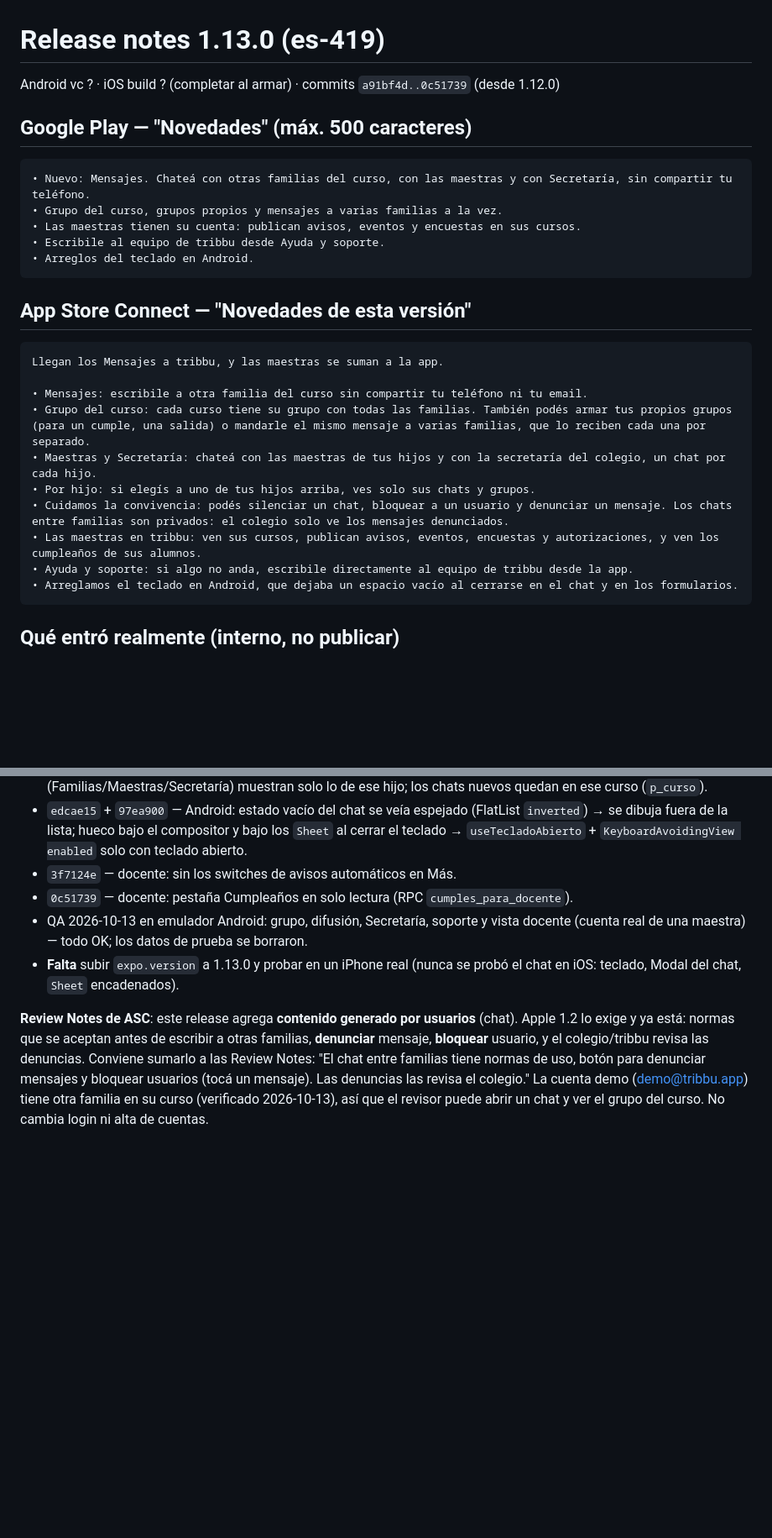
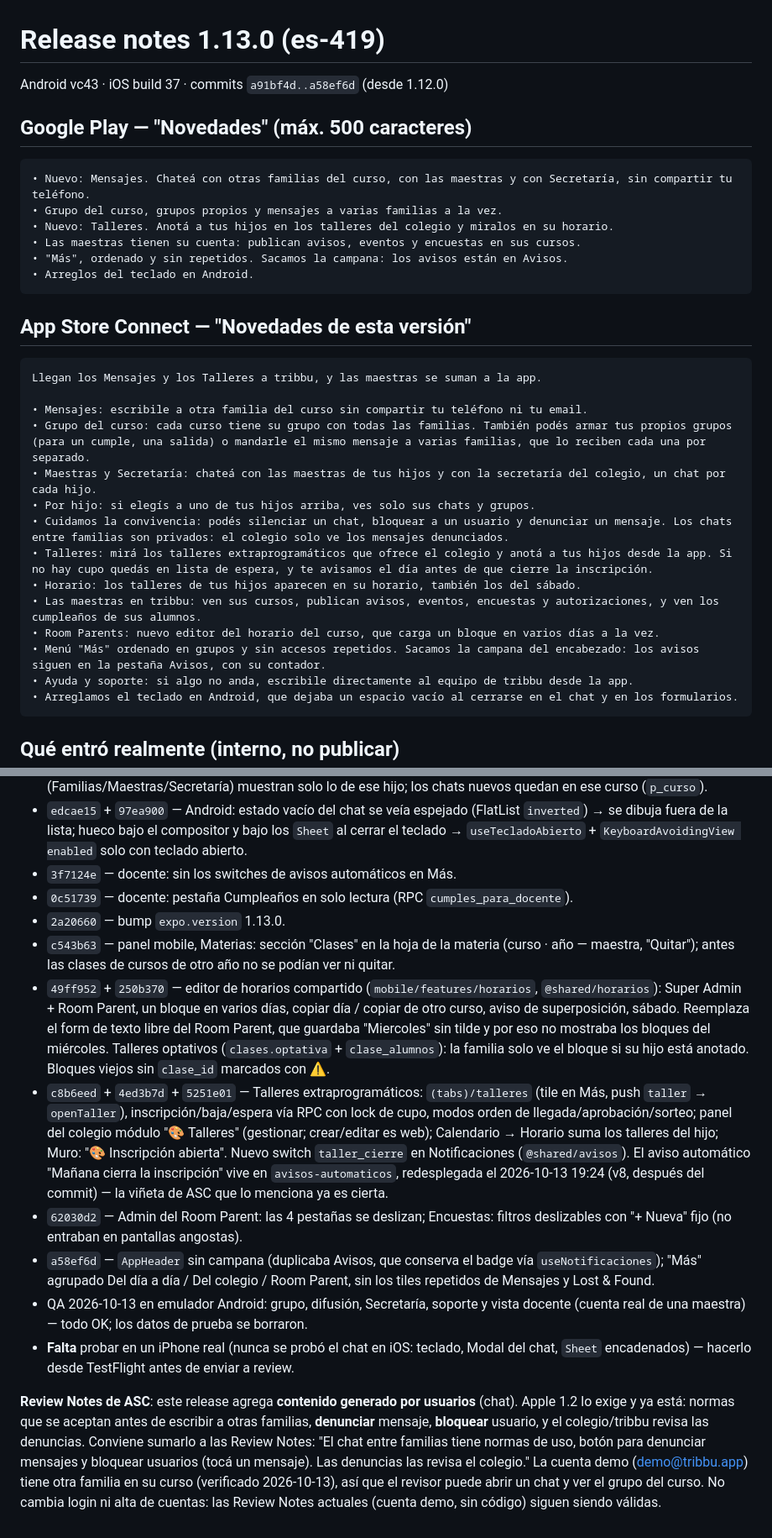
Before and after one commit to tribbu-lab/tribbu, a Markdown page: mobile/stores/release-notes-1.13.0.md, 2 parts joined by grey strips. Shown at 84% size. Rendered like a GitHub page; blank space fills up the shorter version.

Commit message:
docs(stores): notas de 1.13.0 con Talleres, horarios y navegación; vc43 / build 37
Co-Authored-By: Claude Opus 5.5 (1M context) <noreply@anthropic.com>

````diff
--- a/mobile/stores/release-notes-1.13.0.md
+++ b/mobile/stores/release-notes-1.13.0.md
@@ -1,28 +1,33 @@
 # Release notes 1.13.0 (es-419)
 
-Android vc ? · iOS build ? (completar al armar) · commits `a91bf4d..0c51739` (desde 1.12.0)
+Android vc43 · iOS build 37 · commits `a91bf4d..a58ef6d` (desde 1.12.0)
 
 ## Google Play — "Novedades" (máx. 500 caracteres)
 
 ```
 • Nuevo: Mensajes. Chateá con otras familias del curso, con las maestras y con Secretaría, sin compartir tu teléfono.
 • Grupo del curso, grupos propios y mensajes a varias familias a la vez.
+• Nuevo: Talleres. Anotá a tus hijos en los talleres del colegio y miralos en su horario.
 • Las maestras tienen su cuenta: publican avisos, eventos y encuestas en sus cursos.
-• Escribile al equipo de tribbu desde Ayuda y soporte.
+• "Más", ordenado y sin repetidos. Sacamos la campana: los avisos están en Avisos.
 • Arreglos del teclado en Android.
 ```
 
 ## App Store Connect — "Novedades de esta versión"
 
 ```
-Llegan los Mensajes a tribbu, y las maestras se suman a la app.
+Llegan los Mensajes y los Talleres a tribbu, y las maestras se suman a la app.
 
 • Mensajes: escribile a otra familia del curso sin compartir tu teléfono ni tu email.
 • Grupo del curso: cada curso tiene su grupo con todas las familias. También podés armar tus propios grupos (para un cumple, una salida) o mandarle el mismo mensaje a varias familias, que lo reciben cada una por separado.
 • Maestras y Secretaría: chateá con las maestras de tus hijos y con la secretaría del colegio, un chat por cada hijo.
 • Por hijo: si elegís a uno de tus hijos arriba, ves solo sus chats y grupos.
 • Cuidamos la convivencia: podés silenciar un chat, bloquear a un usuario y denunciar un mensaje. Los chats entre familias son privados: el colegio solo ve los mensajes denunciados.
+• Talleres: mirá los talleres extraprogramáticos que ofrece el colegio y anotá a tus hijos desde la app. Si no hay cupo quedás en lista de espera, y te avisamos el día antes de que cierre la inscripción.
+• Horario: los talleres de tus hijos aparecen en su horario, también los del sábado.
 • Las maestras en tribbu: ven sus cursos, publican avisos, eventos, encuestas y autorizaciones, y ven los cumpleaños de sus alumnos.
+• Room Parents: nuevo editor del horario del curso, que carga un bloque en varios días a la vez.
+• Menú "Más" ordenado en grupos y sin accesos repetidos. Sacamos la campana del encabezado: los avisos siguen en la pestaña Avisos, con su contador.
 • Ayuda y soporte: si algo no anda, escribile directamente al equipo de tribbu desde la app.
 • Arreglamos el teclado en Android, que dejaba un espacio vacío al cerrarse en el chat y en los formularios.
 ```
@@ -39,7 +44,13 @@ Sólo commits que tocan `mobile/` o `src/lib/`.
 - `edcae15` + `97ea900` — Android: estado vacío del chat se veía espejado (FlatList `inverted`) → se dibuja fuera de la lista; hueco bajo el compositor y bajo los `Sheet` al cerrar el teclado → `useTecladoAbierto` + `KeyboardAvoidingView enabled` solo con teclado abierto.
 - `3f7124e` — docente: sin los switches de avisos automáticos en Más.
 - `0c51739` — docente: pestaña Cumpleaños en solo lectura (RPC `cumples_para_docente`).
+- `2a20660` — bump `expo.version` 1.13.0.
+- `c543b63` — panel mobile, Materias: sección "Clases" en la hoja de la materia (curso · año — maestra, "Quitar"); antes las clases de cursos de otro año no se podían ver ni quitar.
+- `49ff952` + `250b370` — editor de horarios compartido (`mobile/features/horarios`, `@shared/horarios`): Super Admin + Room Parent, un bloque en varios días, copiar día / copiar de otro curso, aviso de superposición, sábado. Reemplaza el form de texto libre del Room Parent, que guardaba "Miercoles" sin tilde y por eso no mostraba los bloques del miércoles. Talleres optativos (`clases.optativa` + `clase_alumnos`): la familia solo ve el bloque si su hijo está anotado. Bloques viejos sin `clase_id` marcados con ⚠️.
+- `c8b6eed` + `4ed3b7d` + `5251e01` — Talleres extraprogramáticos: `(tabs)/talleres` (tile en Más, push `taller` → `openTaller`), inscripción/baja/espera vía RPC con lock de cupo, modos orden de llegada/aprobación/sorteo; panel del colegio módulo "🎨 Talleres" (gestionar; crear/editar es web); Calendario → Horario suma los talleres del hijo; Muro: "🎨 Inscripción abierta". Nuevo switch `taller_cierre` en Notificaciones (`@shared/avisos`). El aviso automático "Mañana cierra la inscripción" vive en `avisos-automaticos`, redesplegada el 2026-10-13 19:24 (v8, después del commit) — la viñeta de ASC que lo menciona ya es cierta.
+- `62030d2` — Admin del Room Parent: las 4 pestañas se deslizan; Encuestas: filtros deslizables con "+ Nueva" fijo (no entraban en pantallas angostas).
+- `a58ef6d` — `AppHeader` sin campana (duplicaba Avisos, que conserva el badge vía `useNotificaciones`); "Más" agrupado Del día a día / Del colegio / Room Parent, sin los tiles repetidos de Mensajes y Lost & Found.
 - QA 2026-10-13 en emulador Android: grupo, difusión, Secretaría, soporte y vista docente (cuenta real de una maestra) — todo OK; los datos de prueba se borraron.
-- **Falta** subir `expo.version` a 1.13.0 y probar en un iPhone real (nunca se probó el chat en iOS: teclado, Modal del chat, `Sheet` encadenados).
+- **Falta** probar en un iPhone real (nunca se probó el chat en iOS: teclado, Modal del chat, `Sheet` encadenados) — hacerlo desde TestFlight antes de enviar a review.
 
-**Review Notes de ASC**: este release agrega **contenido generado por usuarios** (chat). Apple 1.2 lo exige y ya está: normas que se aceptan antes de escribir a otras familias, **denunciar** mensaje, **bloquear** usuario, y el colegio/tribbu revisa las denuncias. Conviene sumarlo a las Review Notes: "El chat entre familias tiene normas de uso, botón para denunciar mensajes y bloquear usuarios (tocá un mensaje). Las denuncias las revisa el colegio." La cuenta demo (demo@tribbu.app) tiene otra familia en su curso (verificado 2026-10-13), así que el revisor puede abrir un chat y ver el grupo del curso. No cambia login ni alta de cuentas.
+**Review Notes de ASC**: este release agrega **contenido generado por usuarios** (chat). Apple 1.2 lo exige y ya está: normas que se aceptan antes de escribir a otras familias, **denunciar** mensaje, **bloquear** usuario, y el colegio/tribbu revisa las denuncias. Conviene sumarlo a las Review Notes: "El chat entre familias tiene normas de uso, botón para denunciar mensajes y bloquear usuarios (tocá un mensaje). Las denuncias las revisa el colegio." La cuenta demo (demo@tribbu.app) tiene otra familia en su curso (verificado 2026-10-13), así que el revisor puede abrir un chat y ver el grupo del curso. No cambia login ni alta de cuentas: las Review Notes actuales (cuenta demo, sin código) siguen siendo válidas.
````
